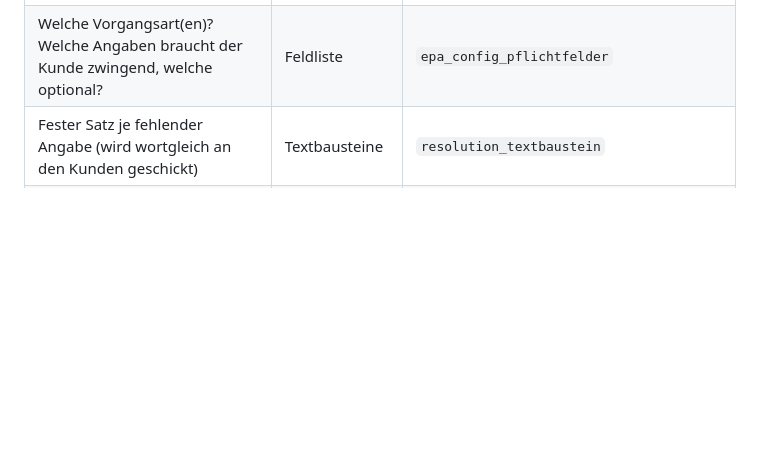
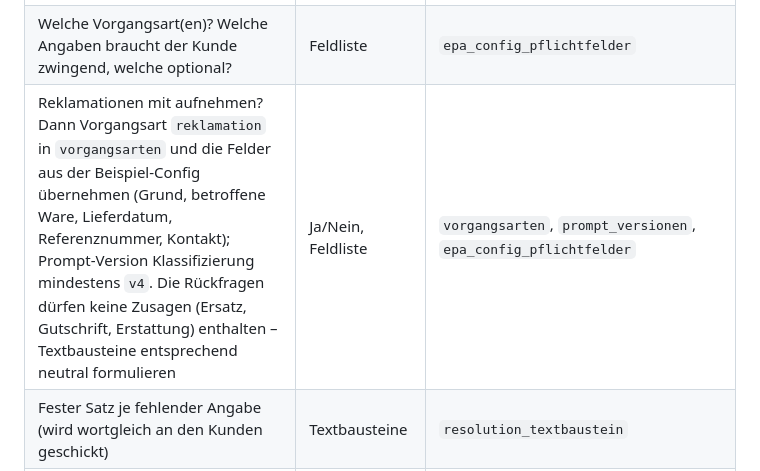
Before and after one commit to timbaule666/n8n, a Markdown page: email-process-agent/docs/Onboarding-Neukunde.md, the part around the change. Rendered like a GitHub page; blank space fills up the shorter version.

```diff
--- a/email-process-agent/docs/Onboarding-Neukunde.md
+++ b/email-process-agent/docs/Onboarding-Neukunde.md
@@ -12,6 +12,7 @@ Stand 2026-10-14 (M7). Ein Workflow-Satz bedient alle Kunden. Pro Kunde kommen d
 |---|---|---|
 | Welches Postfach wird überwacht? Shared Mailbox empfohlen | Adresse | `postfach` |
 | Welche Vorgangsart(en)? Welche Angaben braucht der Kunde zwingend, welche optional? | Feldliste | `epa_config_pflichtfelder` |
+| Reklamationen mit aufnehmen? Dann Vorgangsart `reklamation` in `vorgangsarten` und die Felder aus der Beispiel-Config übernehmen (Grund, betroffene Ware, Lieferdatum, Referenznummer, Kontakt); Prompt-Version Klassifizierung mindestens `v4`. Die Rückfragen dürfen keine Zusagen (Ersatz, Gutschrift, Erstattung) enthalten – Textbausteine entsprechend neutral formulieren | Ja/Nein, Feldliste | `vorgangsarten`, `prompt_versionen`, `epa_config_pflichtfelder` |
 | Fester Satz je fehlender Angabe (wird wortgleich an den Kunden geschickt) | Textbausteine | `resolution_textbaustein` |
 | Wer darf Rückfragen freigeben? Vertretung? | Liste Microsoft-365-Konten | `freigeber`, `vertreter` |
 | Teams-Kanal für Meldungen | Team- und Kanal-ID | `benachrichtigung` (`"kanal": "teams"`; `telegram_test` ist nur für interne Tests und nie für Kunden) |
```
Also changed, not shown: email-process-agent/docs/Agent-Beschreibung.md (+4 -3 lines).
